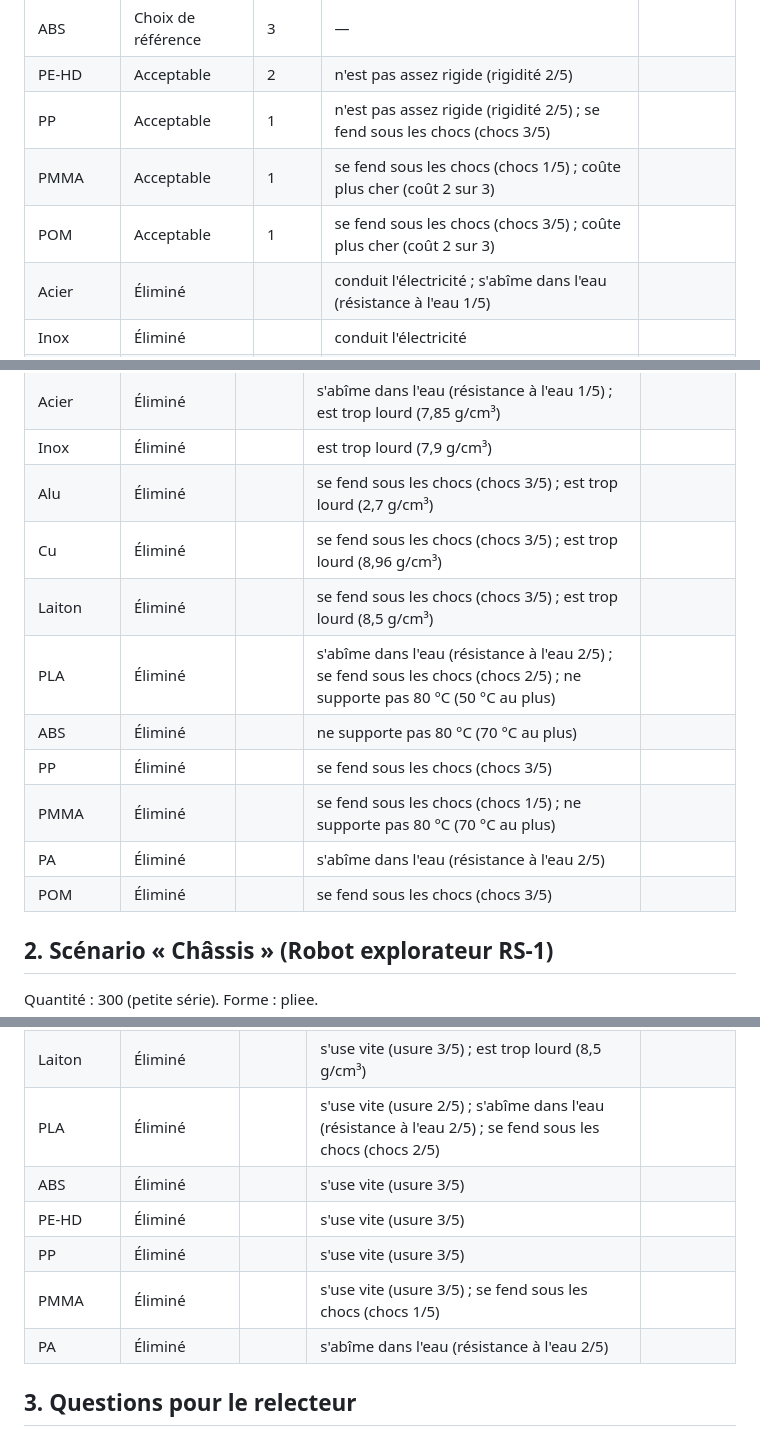
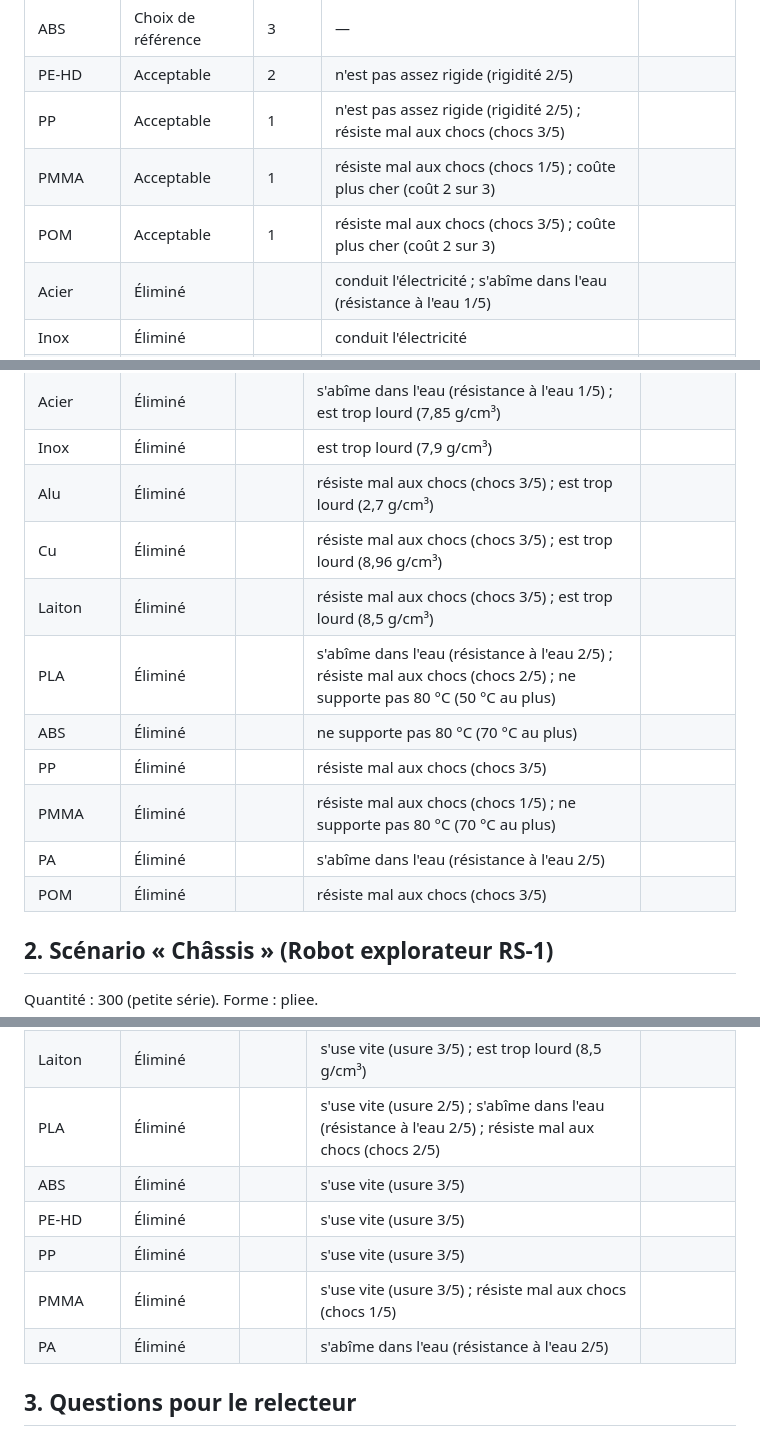
Before and after one commit to blanchardromain-cyber/materiautheque, a Markdown page: RELECTURE.md, 3 parts joined by grey strips. Rendered like a GitHub page.

Commit message:
Relecture régénérée
Co-Authored-By: Claude Opus 5.5 <noreply@anthropic.com>

```diff
--- a/RELECTURE.md
+++ b/RELECTURE.md
@@ -201,9 +201,9 @@ Quantité : 10000 (grande série). Forme : creuse-fine.
 |---|---|---|---|---|
 | ABS | Choix de référence | 3 | — |  |
 | PE-HD | Acceptable | 2 | n'est pas assez rigide (rigidité 2/5) |  |
-| PP | Acceptable | 1 | n'est pas assez rigide (rigidité 2/5) ; se fend sous les chocs (chocs 3/5) |  |
-| PMMA | Acceptable | 1 | se fend sous les chocs (chocs 1/5) ; coûte plus cher (coût 2 sur 3) |  |
-| POM | Acceptable | 1 | se fend sous les chocs (chocs 3/5) ; coûte plus cher (coût 2 sur 3) |  |
+| PP | Acceptable | 1 | n'est pas assez rigide (rigidité 2/5) ; résiste mal aux chocs (chocs 3/5) |  |
+| PMMA | Acceptable | 1 | résiste mal aux chocs (chocs 1/5) ; coûte plus cher (coût 2 sur 3) |  |
+| POM | Acceptable | 1 | résiste mal aux chocs (chocs 3/5) ; coûte plus cher (coût 2 sur 3) |  |
 | Acier | Éliminé |  | conduit l'électricité ; s'abîme dans l'eau (résistance à l'eau 1/5) |  |
 | Inox | Éliminé |  | conduit l'électricité |  |
 | Alu | Éliminé |  | conduit l'électricité |  |
@@ -357,15 +357,15 @@ Quantité : 300 (petite série). Forme : coque.
 | PE-HD | Choix de référence | 2 | — |  |
 | Acier | Éliminé |  | s'abîme dans l'eau (résistance à l'eau 1/5) ; est trop lourd (7,85 g/cm³) |  |
 | Inox | Éliminé |  | est trop lourd (7,9 g/cm³) |  |
-| Alu | Éliminé |  | se fend sous les chocs (chocs 3/5) ; est trop lourd (2,7 g/cm³) |  |
-| Cu | Éliminé |  | se fend sous les chocs (chocs 3/5) ; est trop lourd (8,96 g/cm³) |  |
-| Laiton | Éliminé |  | se fend sous les chocs (chocs 3/5) ; est trop lourd (8,5 g/cm³) |  |
-| PLA | Éliminé |  | s'abîme dans l'eau (résistance à l'eau 2/5) ; se fend sous les chocs (chocs 2/5) ; ne supporte pas 80 °C (50 °C au plus) |  |
+| Alu | Éliminé |  | résiste mal aux chocs (chocs 3/5) ; est trop lourd (2,7 g/cm³) |  |
+| Cu | Éliminé |  | résiste mal aux chocs (chocs 3/5) ; est trop lourd (8,96 g/cm³) |  |
+| Laiton | Éliminé |  | résiste mal aux chocs (chocs 3/5) ; est trop lourd (8,5 g/cm³) |  |
+| PLA | Éliminé |  | s'abîme dans l'eau (résistance à l'eau 2/5) ; résiste mal aux chocs (chocs 2/5) ; ne supporte pas 80 °C (50 °C au plus) |  |
 | ABS | Éliminé |  | ne supporte pas 80 °C (70 °C au plus) |  |
-| PP | Éliminé |  | se fend sous les chocs (chocs 3/5) |  |
-| PMMA | Éliminé |  | se fend sous les chocs (chocs 1/5) ; ne supporte pas 80 °C (70 °C au plus) |  |
+| PP | Éliminé |  | résiste mal aux chocs (chocs 3/5) |  |
+| PMMA | Éliminé |  | résiste mal aux chocs (chocs 1/5) ; ne supporte pas 80 °C (70 °C au plus) |  |
 | PA | Éliminé |  | s'abîme dans l'eau (résistance à l'eau 2/5) |  |
-| POM | Éliminé |  | se fend sous les chocs (chocs 3/5) |  |
+| POM | Éliminé |  | résiste mal aux chocs (chocs 3/5) |  |
 
 ## 2. Scénario « Châssis » (Robot explorateur RS-1)
 
@@ -512,11 +512,11 @@ Quantité : 300 (petite série). Forme : volume-simple.
 | Alu | Éliminé |  | s'use vite (usure 2/5) ; est trop lourd (2,7 g/cm³) |  |
 | Cu | Éliminé |  | s'use vite (usure 2/5) ; est trop lourd (8,96 g/cm³) |  |
 | Laiton | Éliminé |  | s'use vite (usure 3/5) ; est trop lourd (8,5 g/cm³) |  |
-| PLA | Éliminé |  | s'use vite (usure 2/5) ; s'abîme dans l'eau (résistance à l'eau 2/5) ; se fend sous les chocs (chocs 2/5) |  |
+| PLA | Éliminé |  | s'use vite (usure 2/5) ; s'abîme dans l'eau (résistance à l'eau 2/5) ; résiste mal aux chocs (chocs 2/5) |  |
 | ABS | Éliminé |  | s'use vite (usure 3/5) |  |
 | PE-HD | Éliminé |  | s'use vite (usure 3/5) |  |
 | PP | Éliminé |  | s'use vite (usure 3/5) |  |
-| PMMA | Éliminé |  | s'use vite (usure 3/5) ; se fend sous les chocs (chocs 1/5) |  |
+| PMMA | Éliminé |  | s'use vite (usure 3/5) ; résiste mal aux chocs (chocs 1/5) |  |
 | PA | Éliminé |  | s'abîme dans l'eau (résistance à l'eau 2/5) |  |
 
 ## 3. Questions pour le relecteur
```
Also changed, not shown: other parts of RELECTURE.md (+4 -4 lines).
